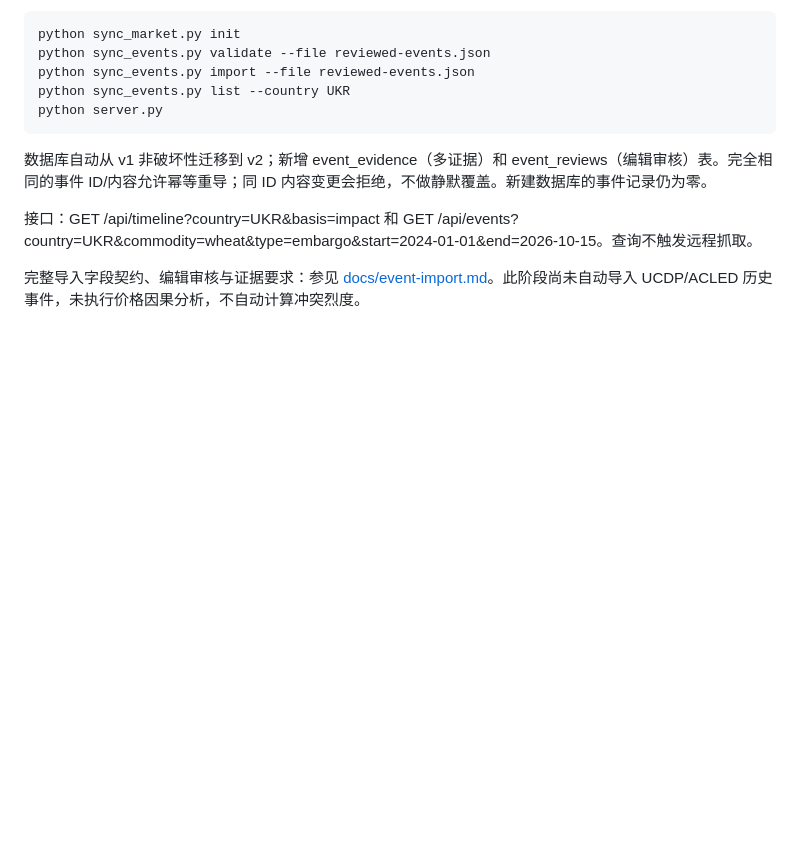
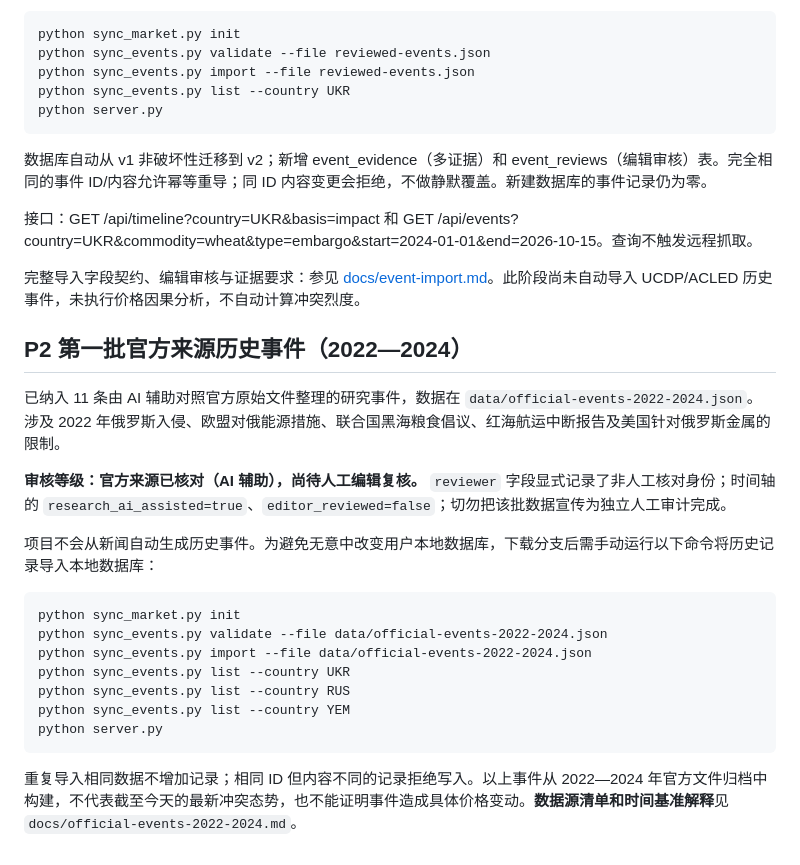
Before and after one commit to xia-ke/ConflictScope, a Markdown page: README.md, the part around the change. Drawn GitHub-style; blank space fills up the shorter version.

Commit message:
docs(p2): explain official historical event batch import and AI-assisted source review status

```diff
--- a/README.md
+++ b/README.md
@@ -190,3 +190,21 @@ P2 在现有地图和 P1 商品面板旁增加“重大事件时间轴”，按
 接口：GET /api/timeline?country=UKR&basis=impact 和 GET /api/events?country=UKR&commodity=wheat&type=embargo&start=2024-01-01&end=2026-10-15。查询不触发远程抓取。
 
 完整导入字段契约、编辑审核与证据要求：参见 [docs/event-import.md](docs/event-import.md)。此阶段尚未自动导入 UCDP/ACLED 历史事件，未执行价格因果分析，不自动计算冲突烈度。
+
+## P2 第一批官方来源历史事件（2022—2024）
+
+已纳入 11 条由 AI 辅助对照官方原始文件整理的研究事件，数据在 `data/official-events-2022-2024.json`。涉及 2022 年俄罗斯入侵、欧盟对俄能源措施、联合国黑海粮食倡议、红海航运中断报告及美国针对俄罗斯金属的限制。
+
+**审核等级：官方来源已核对（AI 辅助），尚待人工编辑复核。** `reviewer` 字段显式记录了非人工核对身份；时间轴的 `research_ai_assisted=true`、`editor_reviewed=false`；切勿把该批数据宣传为独立人工审计完成。
+
+项目不会从新闻自动生成历史事件。为避免无意中改变用户本地数据库，下载分支后需手动运行以下命令将历史记录导入本地数据库：
+
+    python sync_market.py init
+    python sync_events.py validate --file data/official-events-2022-2024.json
+    python sync_events.py import --file data/official-events-2022-2024.json
+    python sync_events.py list --country UKR
+    python sync_events.py list --country RUS
+    python sync_events.py list --country YEM
+    python server.py
+
+重复导入相同数据不增加记录；相同 ID 但内容不同的记录拒绝写入。以上事件从 2022—2024 年官方文件归档中构建，不代表截至今天的最新冲突态势，也不能证明事件造成具体价格变动。**数据源清单和时间基准解释**见 `docs/official-events-2022-2024.md`。
```
